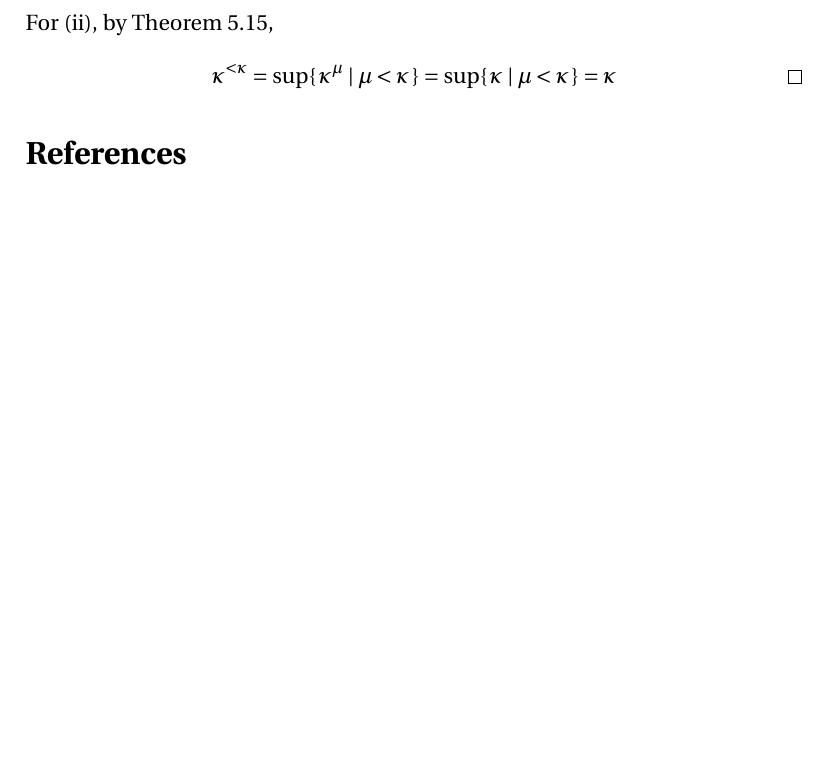
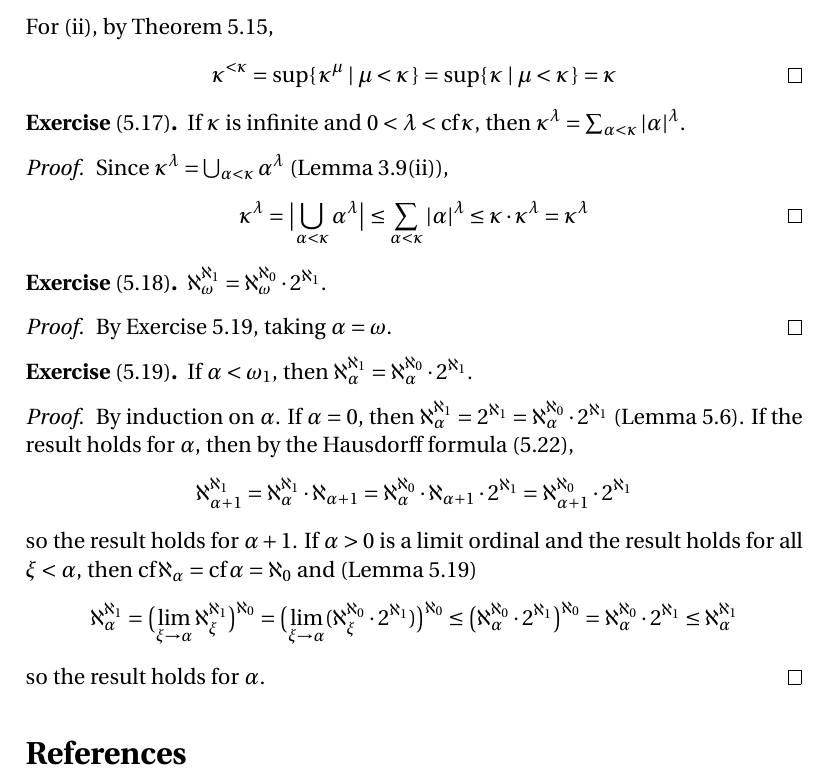
Before and after one commit to blargoner/math-sets-jech, a LaTeX problem sheet (exercises.tex): part of page 19 of 19, cut so that both start at the same text, the shorter picture padded with empty space. Compiled offline with pdfLaTeX.

Commit message:
chapter 5

```diff
--- a/exercises.tex
+++ b/exercises.tex
@@ -758,6 +758,32 @@ For~(ii), by Theorem~5.15,
 \[\kappa^{<\kappa}=\sup\{\,\kappa^\mu\mid\mu<\kappa\,\}=\sup\{\,\kappa\mid\mu<\kappa\,\}=\kappa\qedhere\]
 \end{proof}
 
+\begin{exer}[5.17]
+If \(\kappa\)~is infinite and \(0<\lambda<\cf\kappa\), then \(\kappa^{\lambda}=\sum_{\alpha<\kappa}\card{\alpha}^{\lambda}\).
+\end{exer}
+\begin{proof}
+Since \(\kappa^{\lambda}=\bigunion_{\alpha<\kappa}\alpha^{\lambda}\) (Lemma~3.9(ii)),
+\[\kappa^{\lambda}=\bigcard{\bigunion_{\alpha<\kappa}\alpha^{\lambda}}\le\sum_{\alpha<\kappa}\card{\alpha}^{\lambda}\le\kappa\mult\kappa^{\lambda}=\kappa^{\lambda}\qedhere\]
+\end{proof}
+
+\begin{exer}[5.18]
+\(\aleph_{\omega}^{\aleph_1}=\aleph_{\omega}^{\aleph_0}\mult 2^{\aleph_1}\).
+\end{exer}
+\begin{proof}
+By Exercise~5.19, taking \(\alpha=\omega\).
+\end{proof}
+
+\begin{exer}[5.19]
+If \(\alpha<\omega_1\), then \(\aleph_{\alpha}^{\aleph_1}=\aleph_{\alpha}^{\aleph_0}\mult 2^{\aleph_1}\).
+\end{exer}
+\begin{proof}
+By induction on~\(\alpha\). If \(\alpha=0\), then \(\aleph_{\alpha}^{\aleph_1}=2^{\aleph_1}=\aleph_{\alpha}^{\aleph_0}\mult 2^{\aleph_1}\) (Lemma~5.6). If the result holds for~\(\alpha\), then by the Hausdorff formula~(5.22),
+\[\aleph_{\alpha+1}^{\aleph_1}=\aleph_{\alpha}^{\aleph_1}\mult\aleph_{\alpha+1}=\aleph_{\alpha}^{\aleph_0}\mult\aleph_{\alpha+1}\mult 2^{\aleph_1}=\aleph_{\alpha+1}^{\aleph_0}\mult 2^{\aleph_1}\]
+so the result holds for~\(\alpha+1\). If \(\alpha>0\) is a limit ordinal and the result holds for all \(\xi<\alpha\), then \(\cf\aleph_{\alpha}=\cf\alpha=\aleph_0\) and (Lemma~5.19)
+\[\aleph_{\alpha}^{\aleph_1}=\bigl(\lim_{\xi\to\alpha}\aleph_{\xi}^{\aleph_1}\bigr)^{\aleph_0}=\bigl(\lim_{\xi\to\alpha}(\aleph_{\xi}^{\aleph_0}\mult 2^{\aleph_1})\bigr)^{\aleph_0}\le\bigl(\aleph_{\alpha}^{\aleph_0}\mult 2^{\aleph_1}\bigr)^{\aleph_0}=\aleph_{\alpha}^{\aleph_0}\mult 2^{\aleph_1}\le\aleph_{\alpha}^{\aleph_1}\]
+so the result holds for~\(\alpha\).
+\end{proof}
+
 % References
 \begin{thebibliography}{0}
 \bibitem{abbott} Abbott, Stephen. \textit{Understanding Analysis}. Springer, 2001.
```
Also changed, not shown: exercises.pdf.
